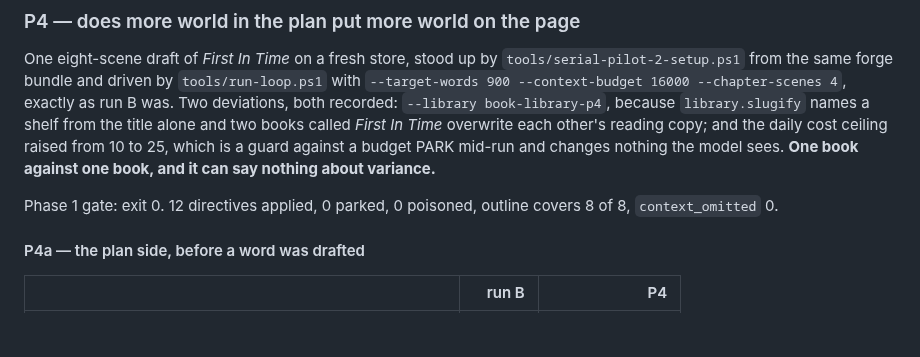
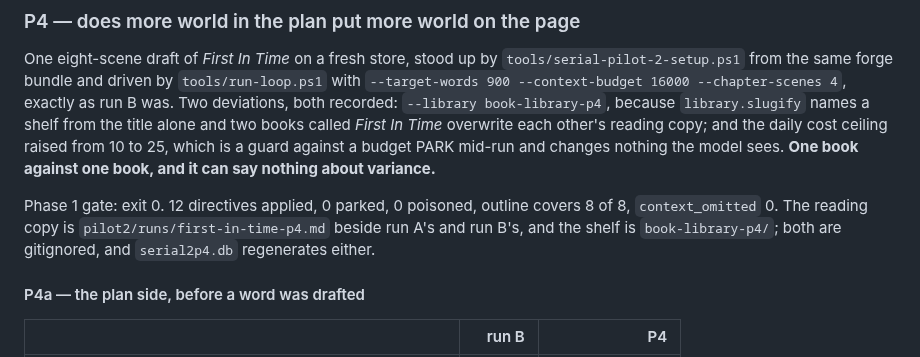
Before and after one commit to skulitom/LitHarness, a Markdown page: research/quality-measurement/world-uptake.md, the part around the change. Drawn GitHub-style; blank space fills up the shorter version.

Commit message:
Name where the P4 reading copy and its shelf live
Both are gitignored and serial2p4.db regenerates either, which is the same
arrangement run A and run B are recorded under.

Co-Authored-By: Claude Opus 5 <noreply@anthropic.com>

```diff
--- a/research/quality-measurement/world-uptake.md
+++ b/research/quality-measurement/world-uptake.md
@@ -404,7 +404,9 @@ changes nothing the model sees. **One book against one book, and it can say noth
 variance.**
 
 Phase 1 gate: exit 0. 12 directives applied, 0 parked, 0 poisoned, outline covers 8 of 8,
-`context_omitted` 0.
+`context_omitted` 0. The reading copy is `pilot2/runs/first-in-time-p4.md` beside run A's and run
+B's, and the shelf is `book-library-p4/`; both are gitignored, and `serial2p4.db` regenerates
+either.
 
 #### P4a — the plan side, before a word was drafted
 
```
